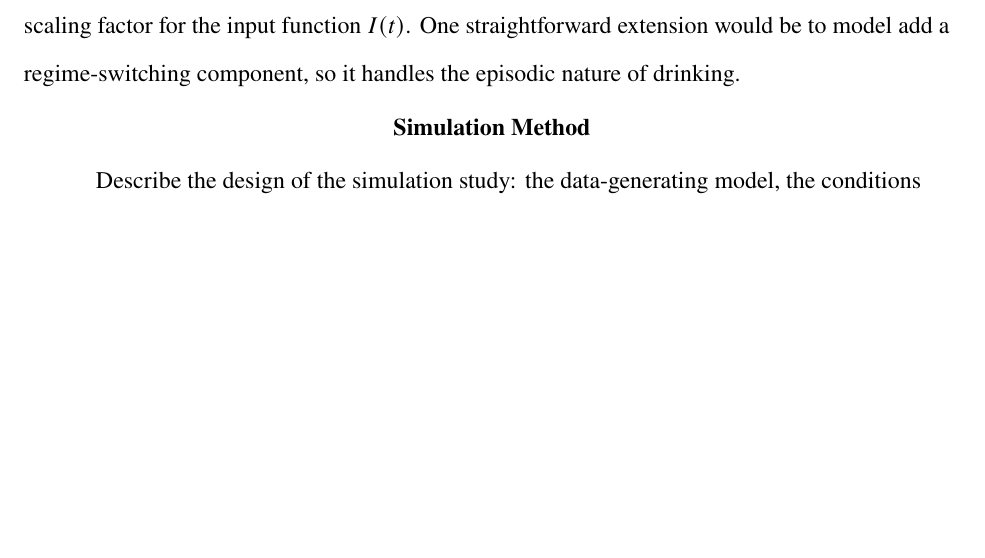
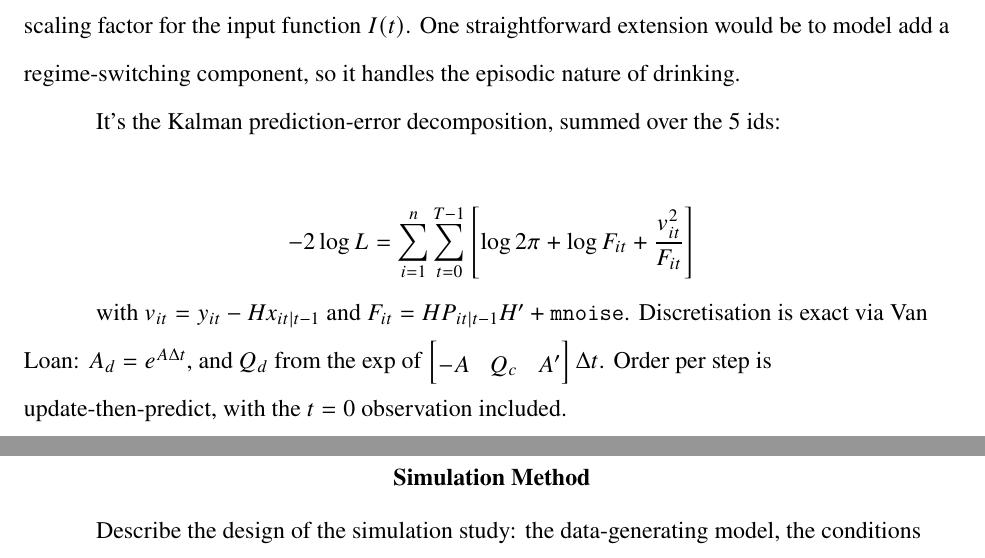
Before and after one commit to Cody-Campen/TAC, a LaTeX paper (apa_template.tex, which reads sections/01_background.tex): part of page 5 of 13 before the commit and two parts of pages 5 and 6 of 13 after it, the two joined at a grey line, cut so that both start at the same text, the shorter picture padded with empty space. The pictures show the PDF file apa_template.pdf that the author committed with the source.

Commit message:
finished hand calculated dynr estimate test

```diff
--- a/sections/01_background.tex
+++ b/sections/01_background.tex
@@ -104,3 +104,9 @@ where $k > 0$ is the natural frequency of the oscillator, $\zeta > 1$ is the dam
 and $\eta > 0$ is a scaling factor for the input function $I(t)$. One straightforward
 extension would be to model add a regime-switching component, so it handles the episodic
 nature of drinking.
+
+It's the Kalman prediction-error decomposition, summed over the 5 ids:
+
+$$-2\log L=\sum_{i=1}^{n}\sum_{t=0}^{T-1}\left[\log 2\pi+\log F_{it}+\frac{v_{it}^2}{F_{it}}\right]$$
+
+with $v_{it}=y_{it}-Hx_{it|t-1}$ and $F_{it}=HP_{it|t-1}H'+\texttt{mnoise}$. Discretisation is exact via Van Loan: $A_d=e^{A\Delta t}$, and $Q_d$ from the $\exp$ of $\begin{bmatrix}-A&Q_c\0&A'\end{bmatrix}\Delta t$. Order per step is update-then-predict, with the $t=0$ observation included.
```
Also changed, not shown: apa_template.pdf, 1 other file.
